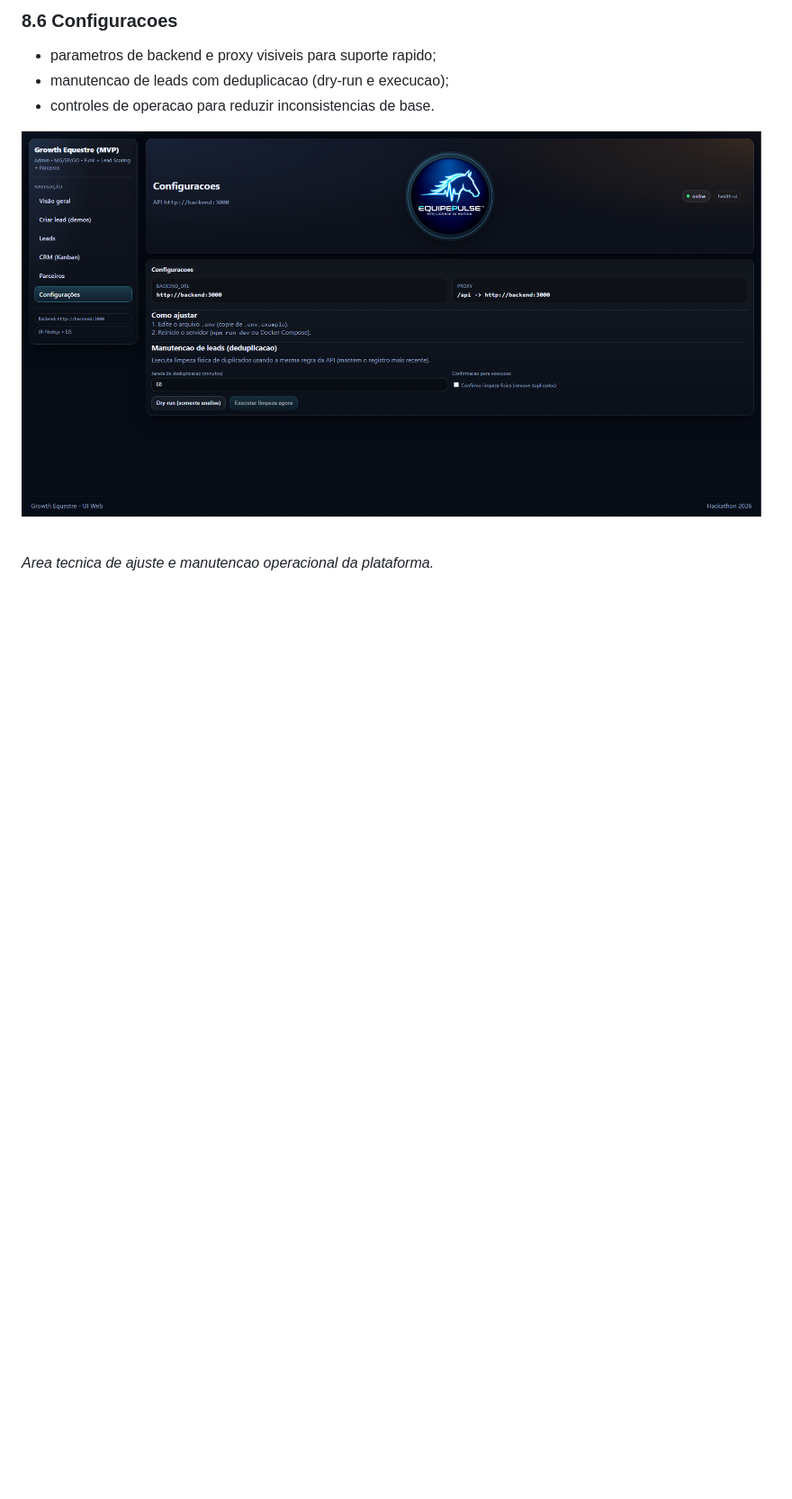
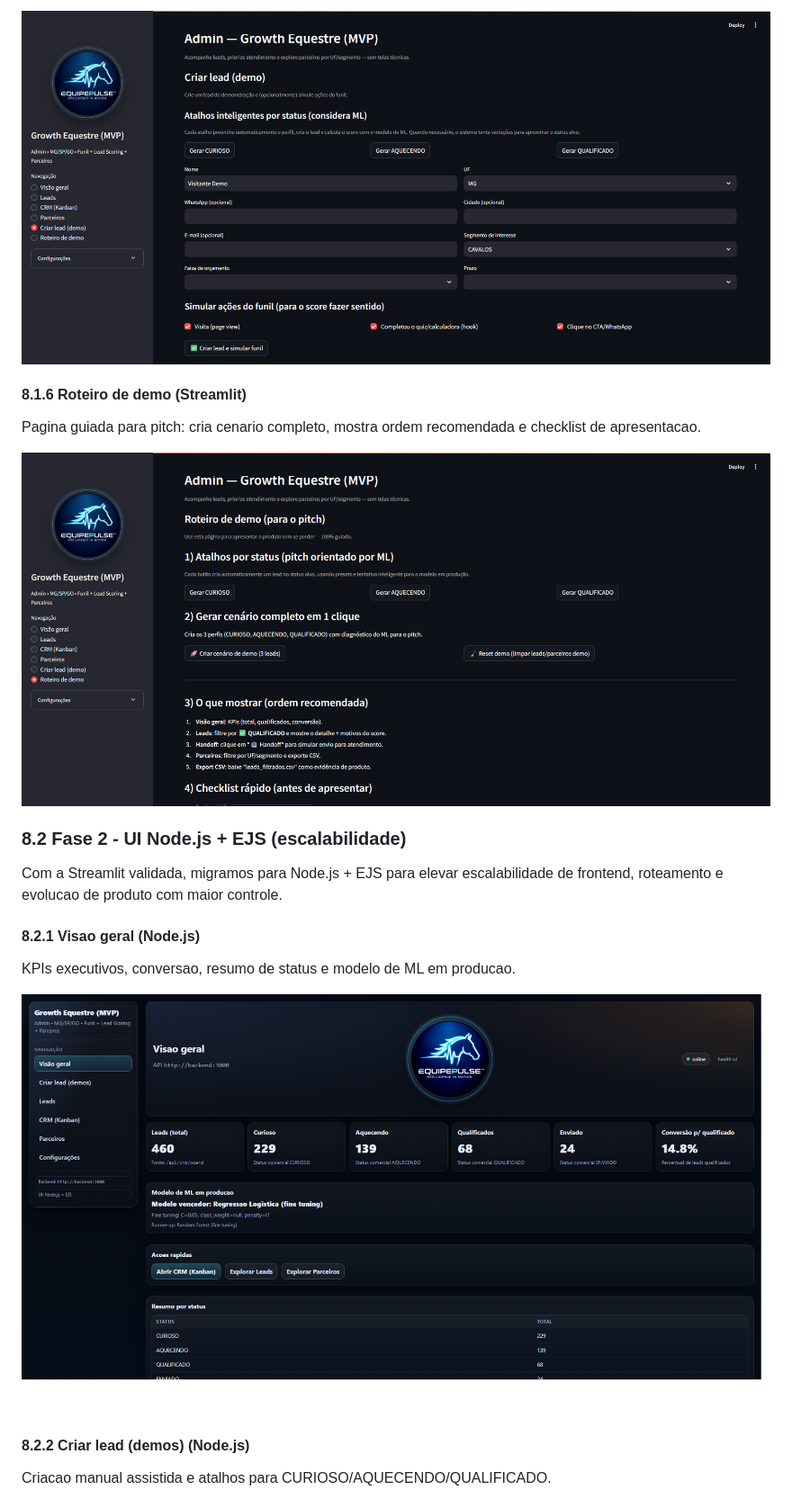
Before and after one commit to brodyandre/growth_equestre_hackathon_2026, a Markdown page: README.md, the part around one of its changes. Shown at 90% size. GitHub-like rendering; pictures changed too: docs/readme_images/streamlit-criar-lead-demo.png (added), docs/readme_images/streamlit-roteiro-demo.png (added); blank space fills up the shorter version.

```diff
--- a/README.md
+++ b/README.md
@@ -242,8 +221,19 @@ _Diretorio de parceiros para roteamento de oportunidades com criterio geografico
 
-### 8.6 Configuracoes
-- parametros de backend e proxy visiveis para suporte rapido;
-- manutencao de leads com deduplicacao (dry-run e execucao);
-- controles de operacao para reduzir inconsistencias de base.
+![Streamlit - Criar lead (demo)](docs/readme_images/streamlit-criar-lead-demo.png)
 
-![Tela Configuracoes](docs/readme_images/ui-configuracoes.png)
-_Area tecnica de ajuste e manutencao operacional da plataforma._
+#### 8.1.6 Roteiro de demo (Streamlit)
+Pagina guiada para pitch: cria cenario completo, mostra ordem recomendada e checklist de apresentacao.
+
+![Streamlit - Roteiro de demo](docs/readme_images/streamlit-roteiro-demo.png)
+
+### 8.2 Fase 2 - UI Node.js + EJS (escalabilidade)
+Com a Streamlit validada, migramos para Node.js + EJS para elevar escalabilidade de frontend, roteamento e evolucao de produto com maior controle.
+
+#### 8.2.1 Visao geral (Node.js)
+KPIs executivos, conversao, resumo de status e modelo de ML em producao.
+
+![Node.js - Visao geral](docs/readme_images/ui-visao-geral.png)
+
+#### 8.2.2 Criar lead (demos) (Node.js)
+Criacao manual assistida e atalhos para CURIOSO/AQUECENDO/QUALIFICADO.
+
```
Also changed, not shown: other parts of README.md (+41 -41 lines), docs/readme_images/streamlit-crm-kanban.png (added), docs/readme_images/streamlit-leads.png (added), docs/readme_images/streamlit-parceiros.png (added), docs/readme_images/streamlit-visao-geral.png (added).
